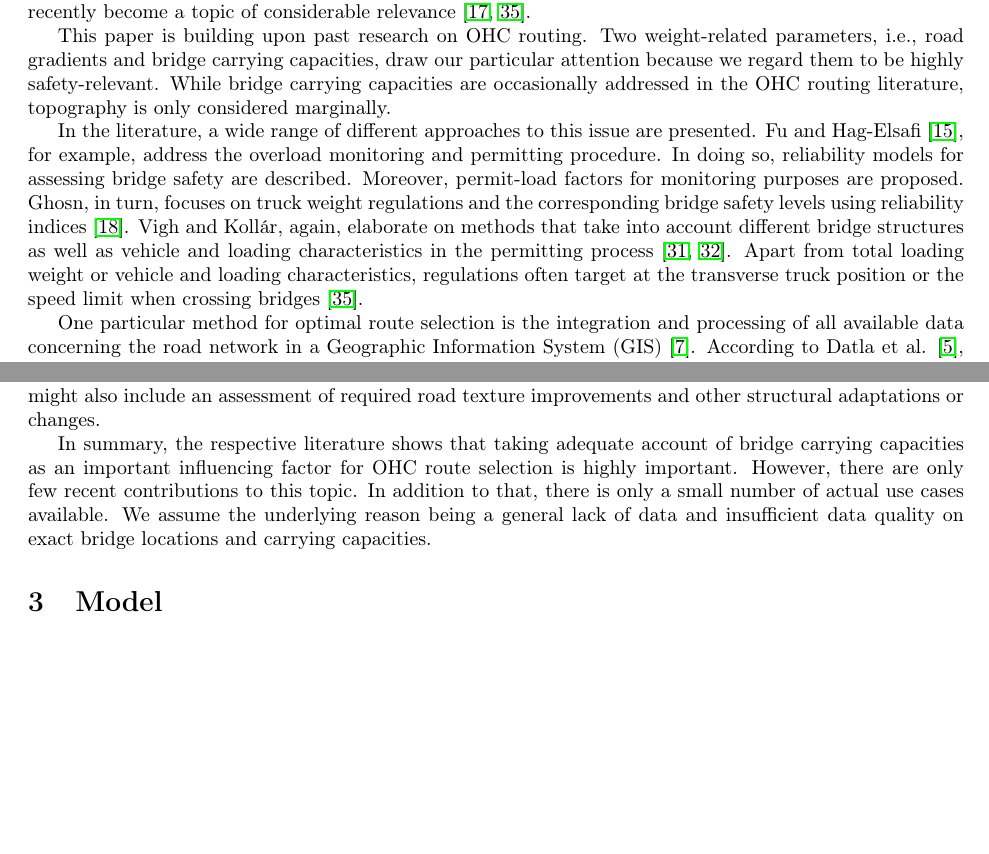
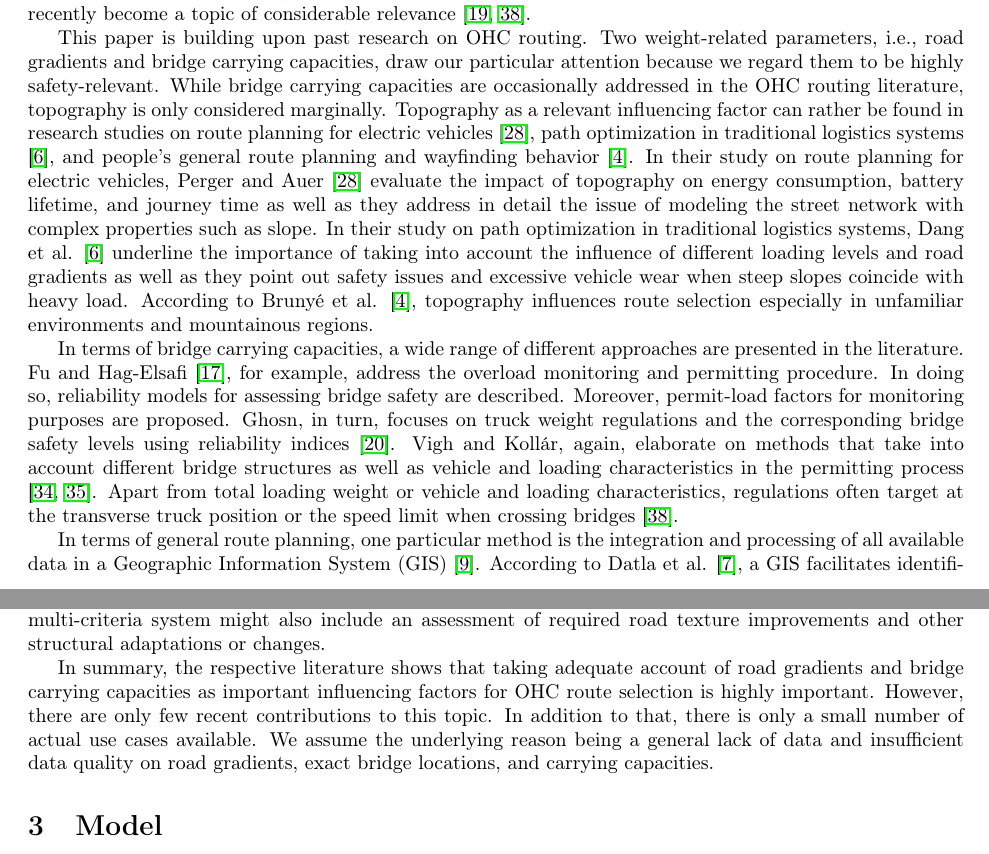
Before and after one commit to AAU-P-L/BridgeCapacitiesManuscript, a LaTeX paper (manuscript/main.tex, which reads manuscript/sec2_RelatedWork.tex): two parts of pages 3 and 4 of 8 before the commit and two parts of pages 3 and 4 of 9 after it, joined at a grey line, cut so that both start at the same text, the shorter picture padded with empty space. Compiled offline with pdfLaTeX.

Commit message:
Update_Related work

```diff
--- a/manuscript/sec2_RelatedWork.tex
+++ b/manuscript/sec2_RelatedWork.tex
@@ -5,16 +5,16 @@
 Increasing economic development, general technological progress, and the growing prevalence of large-scale facilities, such as wind mills or power plants, increase the demand for OHC transports.
 Frequently, these transport processes are executed within the road network. This is because roads exhibit a high geographical coverage and thus, provide a certain amount of flexibility and cost saving potential, as goods can often be delivered directly without any time-consuming handling or transshipment efforts being required. However, taking into account the specific requirements of OHC transports and the associated risks as well as the potential damage caused to pavements and bridges, OHC route selection is a highly challenging task \cite{Bazaras.2013, xu2001methodology, sivilevicius2007dynamics, fiorillo2016minimizing}. In addition, the course of action from drafting the route until a permit is granted is costly and time-consuming. This is because civil engineers need to evaluate whether or not a proposed route is feasible. Thus, route planning based on sophisticated methods not only improves the efficiency of the underlying transport process but also increases the likelihood of obtaining immediate approval \cite{meng2015optimized}. For this reason, routing solutions that are aligned to the distinctive requirements of road-related OHC transportation have recently become a topic of considerable relevance \cite{geisberger2011efficient, yan2018optimal}.
 \par
-This paper is building upon past research on OHC routing. Two weight-related parameters, i.e., road gradients and bridge carrying capacities, draw our particular attention because we regard them to be highly safety-relevant. While bridge carrying capacities are occasionally addressed in the OHC routing literature, topography is only considered marginally.
+This paper is building upon past research on OHC routing. Two weight-related parameters, i.e., road gradients and bridge carrying capacities, draw our particular attention because we regard them to be highly safety-relevant. While bridge carrying capacities are occasionally addressed in the OHC routing literature, topography is only considered marginally. Topography as a relevant influencing factor can rather be found in research studies on route planning for electric vehicles \cite{perger2020energy}, path optimization in traditional logistics systems \cite{dang2019cost}, and people's general route planning and wayfinding behavior \cite{brunye2015strategies}. In their study on route planning for electric vehicles, Perger and Auer \cite{perger2020energy} evaluate the impact of topography on energy consumption, battery lifetime, and journey time as well as they address in detail the issue of modeling the street network with complex properties such as slope. In their study on path optimization in traditional logistics systems, Dang et al. \cite{dang2019cost} underline the importance of taking into account the influence of different loading levels and road gradients as well as they point out safety issues and excessive vehicle wear when steep slopes coincide with heavy load. According to Brunyé et al. \cite{brunye2015strategies}, topography influences route selection especially in unfamiliar environments and mountainous regions.
 \par
-In the literature, a wide range of different approaches to this issue are presented. Fu and Hag-Elsafi \cite{fu2000vehicular}, for example, address the overload monitoring and permitting procedure. In doing so, reliability models for assessing bridge safety are described. Moreover, permit-load factors for monitoring purposes are proposed. Ghosn, in turn, focuses on truck weight regulations and the corresponding bridge safety levels using reliability indices \cite{ghosn2000development}. Vigh and Kollár, again, elaborate on methods that take into account different bridge structures as well as vehicle and loading characteristics in the permitting process \cite{vigh2006approximate, vigh2007routing}. Apart from total loading weight or vehicle and loading characteristics, regulations often target at the transverse truck position or the speed limit when crossing bridges \cite{yan2018optimal}.
+In terms of bridge carrying capacities, a wide range of different approaches are presented in the literature. Fu and Hag-Elsafi \cite{fu2000vehicular}, for example, address the overload monitoring and permitting procedure. In doing so, reliability models for assessing bridge safety are described. Moreover, permit-load factors for monitoring purposes are proposed. Ghosn, in turn, focuses on truck weight regulations and the corresponding bridge safety levels using reliability indices \cite{ghosn2000development}. Vigh and Kollár, again, elaborate on methods that take into account different bridge structures as well as vehicle and loading characteristics in the permitting process \cite{vigh2006approximate, vigh2007routing}. Apart from total loading weight or vehicle and loading characteristics, regulations often target at the transverse truck position or the speed limit when crossing bridges \cite{yan2018optimal}.
 \par
-One particular method for optimal route selection is the integration and processing of all available data concerning the road network in a Geographic Information System (GIS) \cite{durham2002gis}.
+In terms of general route planning, one particular method is the integration and processing of all available data in a Geographic Information System (GIS) \cite{durham2002gis}.
 According to Datla et al. \cite{datla2004gis}, a GIS facilitates identification of shortest paths, while taking into account characteristics and attributes of the road network as well as the involved transport vehicles, provided that data are available and up-to-date. Relevant parameters, such as vehicles' load, height, width, weight, and weight distribution, are considered to take into account restrictions, ensuring safety, and preventing damage to infrastructure elements such as bridges \cite{ecmt2006improving, vaitkus2016effect, kombe2017modelling, pauer2017development}. According to Adams et al. \cite{adams2002enterprise}, a GIS-based system also enables the automation of the permission process by considering spatial and temporal constraints during the path-finding process, given that the respective systems for routing and authorization purposes are well integrated. However, the authors also emphasize the difficulty of aligning databases of bridges and highways with the requirements of GIS-based permitting systems, which is frequently resulting in severe data management problems.
 \par
-According to Bazaras et al. \cite{Bazaras.2013}, safety, security, and reliability are indeed three very important aspects that have to be considered to increase the overall quality of transport processes. Therefore, apart from regular driving training and state-of-the-art equipment, detailed risk evaluation is regarded to be a key issue in terms of OHC routing. The authors underline that a fuzzy multi-criteria decision making tool is beneficial in the course of route selection, as it allows taking into account the variety of influencing factors. Apart from road quality, turning radius, corridor widths and heights, bridge carrying capacities, reloading and storing opportunities, regular traffic intensity on route segments, and seasonal specialties, a multi-criteria system might also include an assessment of required road texture improvements and other structural adaptations or changes.
+According to Bazaras et al. \cite{Bazaras.2013}, safety, security, and reliability are indeed three very important aspects that have to be considered to increase the overall quality of transport processes. Therefore, apart from regular driving training and state-of-the-art equipment, detailed risk evaluation is regarded to be a key issue in terms of OHC routing. The authors underline that a fuzzy multi-criteria decision making tool is beneficial in the course of route selection, as it allows taking into account the variety of influencing factors. Apart from road quality, turning radius, road gradients, corridor widths and heights, bridge carrying capacities, reloading and storing opportunities, regular traffic intensity on route segments, and seasonal specialties, a multi-criteria system might also include an assessment of required road texture improvements and other structural adaptations or changes.
 \par
-In summary, the respective literature shows that taking adequate account of bridge carrying capacities as an important influencing factor for OHC route selection is highly important. However, there are only few recent contributions to this topic. In addition to that, there is only a small number of actual use cases available. We assume the underlying reason being a general lack of data and insufficient data quality on exact bridge locations and carrying capacities.
+In summary, the respective literature shows that taking adequate account of road gradients and bridge carrying capacities as important influencing factors for OHC route selection is highly important. However, there are only few recent contributions to this topic. In addition to that, there is only a small number of actual use cases available. We assume the underlying reason being a general lack of data and insufficient data quality on road gradients, exact bridge locations, and carrying capacities.
 
 
 
```
